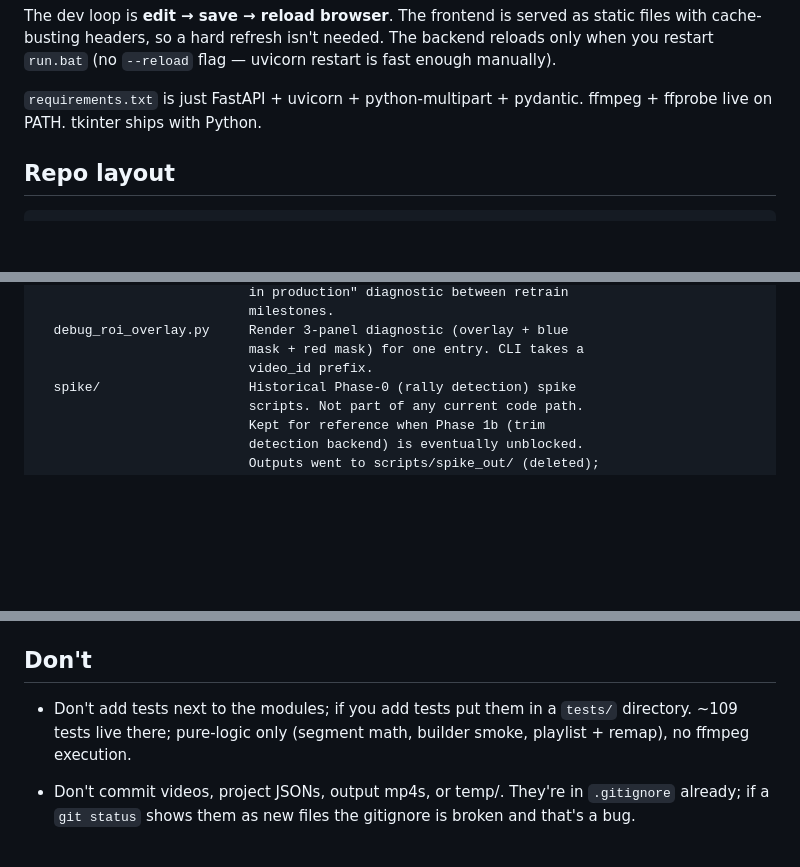
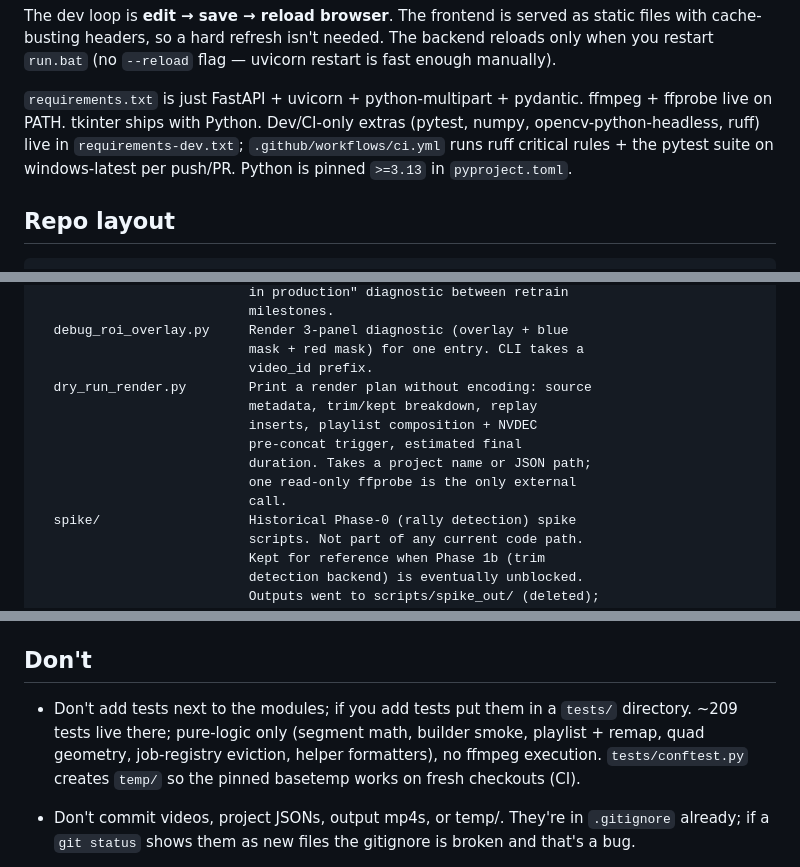
Before and after one commit to bathao/video_studio, a Markdown page: CLAUDE.md, 3 parts joined by grey strips. Drawn GitHub-style; blank space fills up the shorter version.

Commit message:
Docs: sync status through the CI fix; correct stale CLAUDE.md counts
- CLAUDE.md: test count ~109 -> ~209 (stale since Phase 1b), add
  scripts/dry_run_render.py to the layout map, document
  requirements-dev.txt + GitHub Actions CI + the Python >=3.13 pin.
- TODO.md: record CI run #1 failure (fresh checkout lacks temp/;
  pytest doesn't create its pinned basetemp's parent), the 38bbc5b
  conftest fix, and run #2 green.
- PROGRESS.md: conftest note on the pytest bullet + CI bullet.

Co-Authored-By: Claude Fable 5 <noreply@anthropic.com>

```diff
--- a/CLAUDE.md
+++ b/CLAUDE.md
@@ -24,6 +24,10 @@ isn't needed. The backend reloads only when you restart `run.bat`
 
 `requirements.txt` is just FastAPI + uvicorn + python-multipart +
 pydantic. ffmpeg + ffprobe live on PATH. tkinter ships with Python.
+Dev/CI-only extras (pytest, numpy, opencv-python-headless, ruff) live
+in `requirements-dev.txt`; `.github/workflows/ci.yml` runs ruff
+critical rules + the pytest suite on windows-latest per push/PR.
+Python is pinned `>=3.13` in `pyproject.toml`.
 
 ## Repo layout
 
@@ -434,6 +438,13 @@ scripts/             Operator-triggered tooling, organized by purpose.
   debug_roi_overlay.py     Render 3-panel diagnostic (overlay + blue
                            mask + red mask) for one entry. CLI takes a
                            video_id prefix.
+  dry_run_render.py        Print a render plan without encoding: source
+                           metadata, trim/kept breakdown, replay
+                           inserts, playlist composition + NVDEC
+                           pre-concat trigger, estimated final
+                           duration. Takes a project name or JSON path;
+                           one read-only ffprobe is the only external
+                           call.
   spike/                   Historical Phase-0 (rally detection) spike
                            scripts. Not part of any current code path.
                            Kept for reference when Phase 1b (trim
@@ -692,8 +703,10 @@ trim detection backend).
 ## Don't
 
 - Don't add tests next to the modules; if you add tests put them in a
-  `tests/` directory. ~109 tests live there; pure-logic only (segment
-  math, builder smoke, playlist + remap), no ffmpeg execution.
+  `tests/` directory. ~209 tests live there; pure-logic only (segment
+  math, builder smoke, playlist + remap, quad geometry, job-registry
+  eviction, helper formatters), no ffmpeg execution. `tests/conftest.py`
+  creates `temp/` so the pinned basetemp works on fresh checkouts (CI).
 
 - Don't commit videos, project JSONs, output mp4s, or temp/. They're
   in `.gitignore` already; if a `git status` shows them as new files
```
Also changed, not shown: docs/PROGRESS.md (+5 -1 lines), docs/TODO.md (+4 -0 lines).
